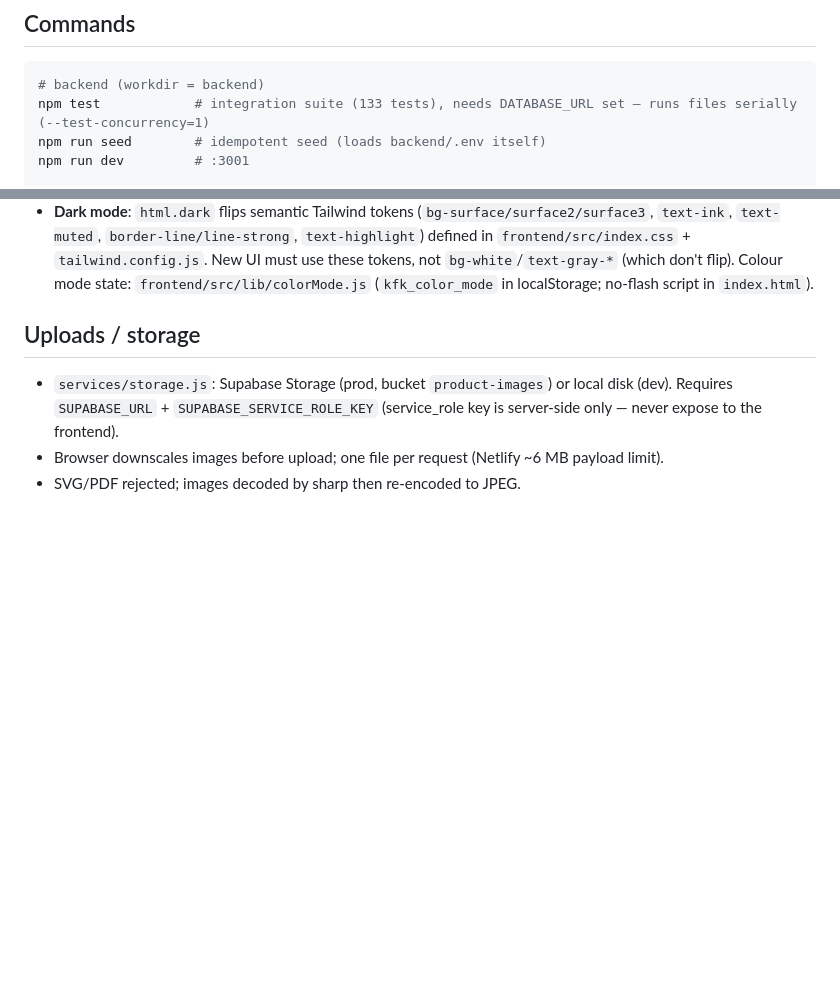
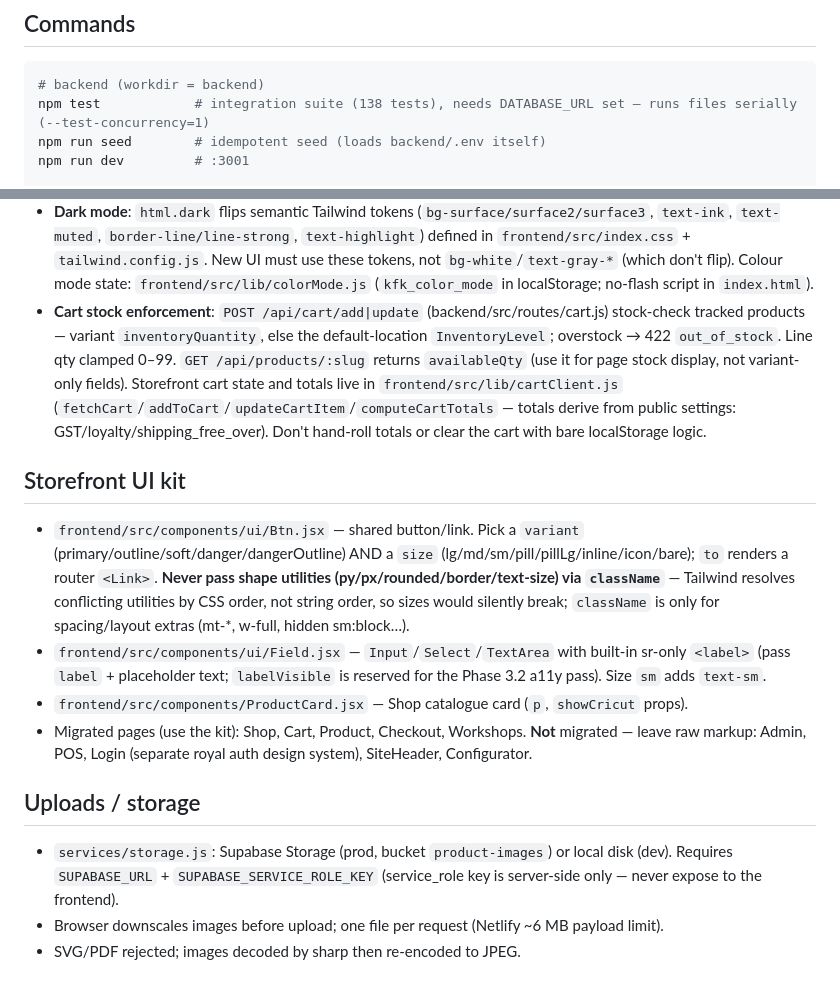
Before and after one commit to ausgreekdev-cpu/Krystals-Flower-Kreations, a Markdown page: AGENTS.md, 2 parts joined by grey strips. GitHub-like rendering; blank space fills up the shorter version.

Commit message:
docs(agents): refresh for Phase 1.2/1.3 — test count 138, cart stock rules, storefront UI kit

````diff
--- a/AGENTS.md
+++ b/AGENTS.md
@@ -16,7 +16,7 @@ Vite React web (`frontend/`) + Express/Prisma 5 Postgres (`backend/`) + Expo mob
 
 ```bash
 # backend (workdir = backend)
-npm test            # integration suite (133 tests), needs DATABASE_URL set — runs files serially (--test-concurrency=1)
+npm test            # integration suite (138 tests), needs DATABASE_URL set — runs files serially (--test-concurrency=1)
 npm run seed        # idempotent seed (loads backend/.env itself)
 npm run dev         # :3001
 
@@ -70,6 +70,14 @@ npm run build       # Vite build + PWA
 - **Adding a setting**: one entry in `backend/src/lib/settingsSchema.js` (SECTIONS/SETTINGS). Validation, public filter, defaults and the admin form (`GET /api/settings/schema`) all derive from it — never hand-edit the admin form. Endpoints: public `GET /api/settings`, admin `GET /api/settings/all|schema`, `PUT /api/settings` (validated upsert), `POST /api/settings/reset` `{keys}` (drops overrides → defaults), `POST /api/settings/test-email` `{to}` (reports `smtpConfigured`). Storefront reads them through `frontend/src/lib/publicSettings.js` (`usePublicSettings()`); after a save the admin form re-applies the theme (`applyTheme({force:true})`) and invalidates that cache. Settings are **global DB state**: tests that flip them must restore defaults in their `after()` hook so they can't leak into other suites.
 - **Settings enforcement points**: `checkout_payment_methods` + `min_order_amount` + `terms_required` + `enable_order_notes` (orders checkout), `shipping_free_over` (services/shipping.js), `maintenance_mode` (app.js gate — 503 on public GETs, staff JWT bypass, `/api/{health,settings,auth}` always open), `workshop_bookings_enabled`/`workshop_waitlist_enabled` (book route), `loyalty_signup_bonus`/`loyalty_min_redeem_points` (auth register / loyalty redeem), `admin_order_alert_*` + `customer_status_emails_enabled` + `email_signature` + `invoice_footer` (services/email.js).
 - **Dark mode**: `html.dark` flips semantic Tailwind tokens (`bg-surface/surface2/surface3`, `text-ink`, `text-muted`, `border-line/line-strong`, `text-highlight`) defined in `frontend/src/index.css` + `tailwind.config.js`. New UI must use these tokens, not `bg-white`/`text-gray-*` (which don't flip). Colour mode state: `frontend/src/lib/colorMode.js` (`kfk_color_mode` in localStorage; no-flash script in `index.html`).
+- **Cart stock enforcement**: `POST /api/cart/add|update` (backend/src/routes/cart.js) stock-check tracked products — variant `inventoryQuantity`, else the default-location `InventoryLevel`; overstock → 422 `out_of_stock`. Line qty clamped 0–99. `GET /api/products/:slug` returns `availableQty` (use it for page stock display, not variant-only fields). Storefront cart state and totals live in `frontend/src/lib/cartClient.js` (`fetchCart`/`addToCart`/`updateCartItem`/`computeCartTotals` — totals derive from public settings: GST/loyalty/shipping_free_over). Don't hand-roll totals or clear the cart with bare localStorage logic.
+
+## Storefront UI kit
+
+- `frontend/src/components/ui/Btn.jsx` — shared button/link. Pick a `variant` (primary/outline/soft/danger/dangerOutline) AND a `size` (lg/md/sm/pill/pillLg/inline/icon/bare); `to` renders a router `<Link>`. **Never pass shape utilities (py/px/rounded/border/text-size) via `className`** — Tailwind resolves conflicting utilities by CSS order, not string order, so sizes would silently break; `className` is only for spacing/layout extras (mt-*, w-full, hidden sm:block…).
+- `frontend/src/components/ui/Field.jsx` — `Input`/`Select`/`TextArea` with built-in sr-only `<label>` (pass `label` + placeholder text; `labelVisible` is reserved for the Phase 3.2 a11y pass). Size `sm` adds `text-sm`.
+- `frontend/src/components/ProductCard.jsx` — Shop catalogue card (`p`, `showCricut` props).
+- Migrated pages (use the kit): Shop, Cart, Product, Checkout, Workshops. **Not** migrated — leave raw markup: Admin, POS, Login (separate royal auth design system), SiteHeader, Configurator.
 
 ## Uploads / storage
 
````
